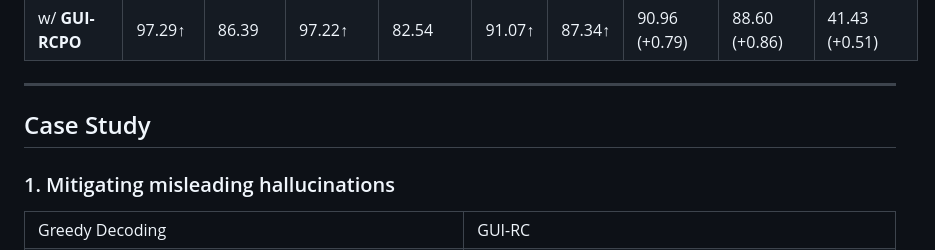
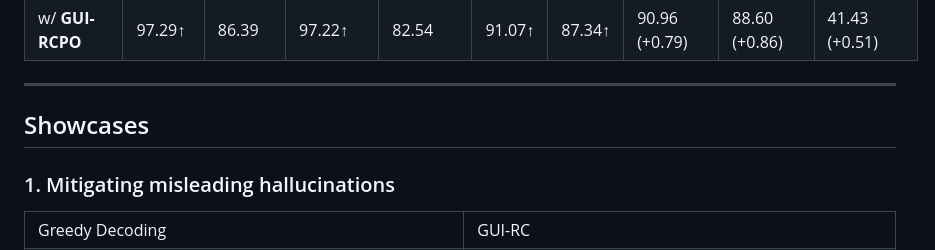
Before and after one commit to ZJU-REAL/GUI-RCPO, a Markdown page: README.md, the part around the change. Drawn GitHub-style.

```diff
--- a/README.md
+++ b/README.md
@@ -114,7 +114,7 @@ We evaluate our methods on three mainstream GUI grounding benchmarks: SceeenSpot
 | w/ **GUI-RCPO** | 97.29↑ | 86.39 | 97.22↑ | 82.54 | 91.07↑ | 87.34↑ | 90.96 (+0.79) | 88.60 (+0.86) | 41.43 (+0.51) |
 
 ---
-## Case Study
+## Showcases
 ### 1. Mitigating misleading hallucinations
 <table class="center">
     <tr style="font-weight: bolder;text-align:center;">
```
